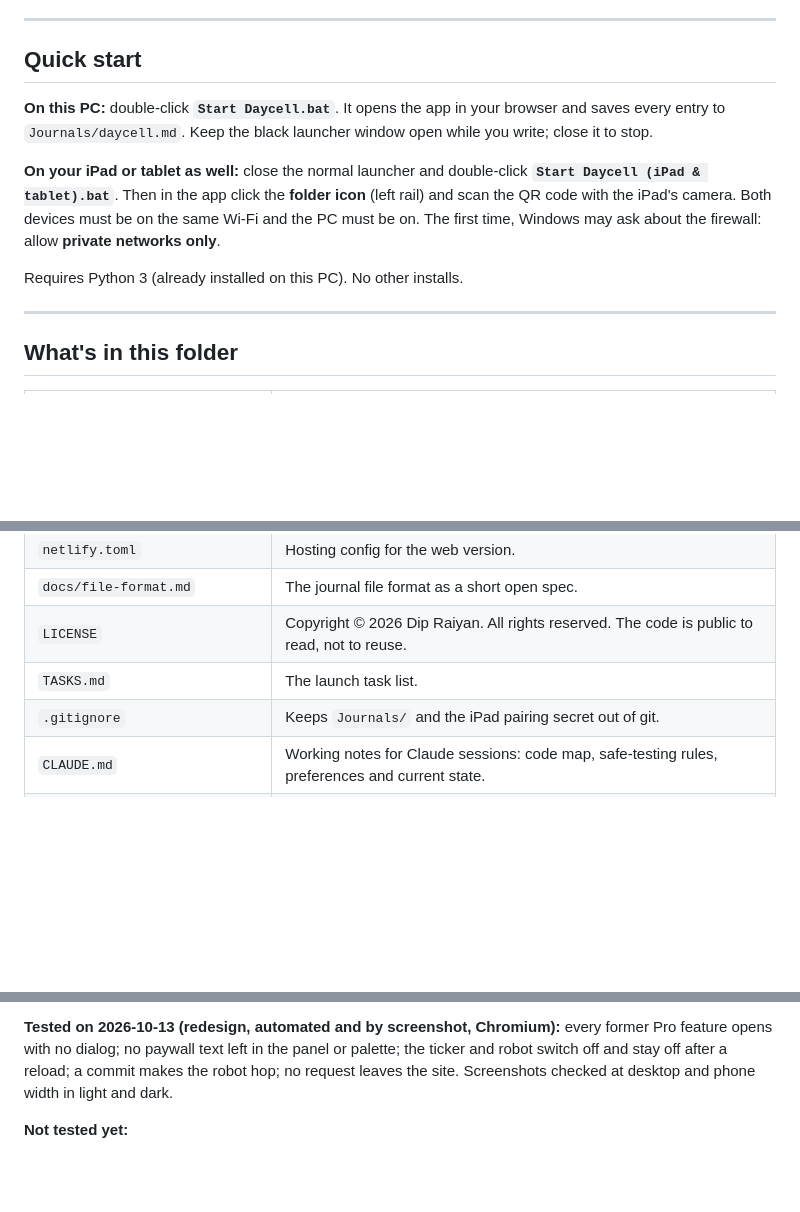
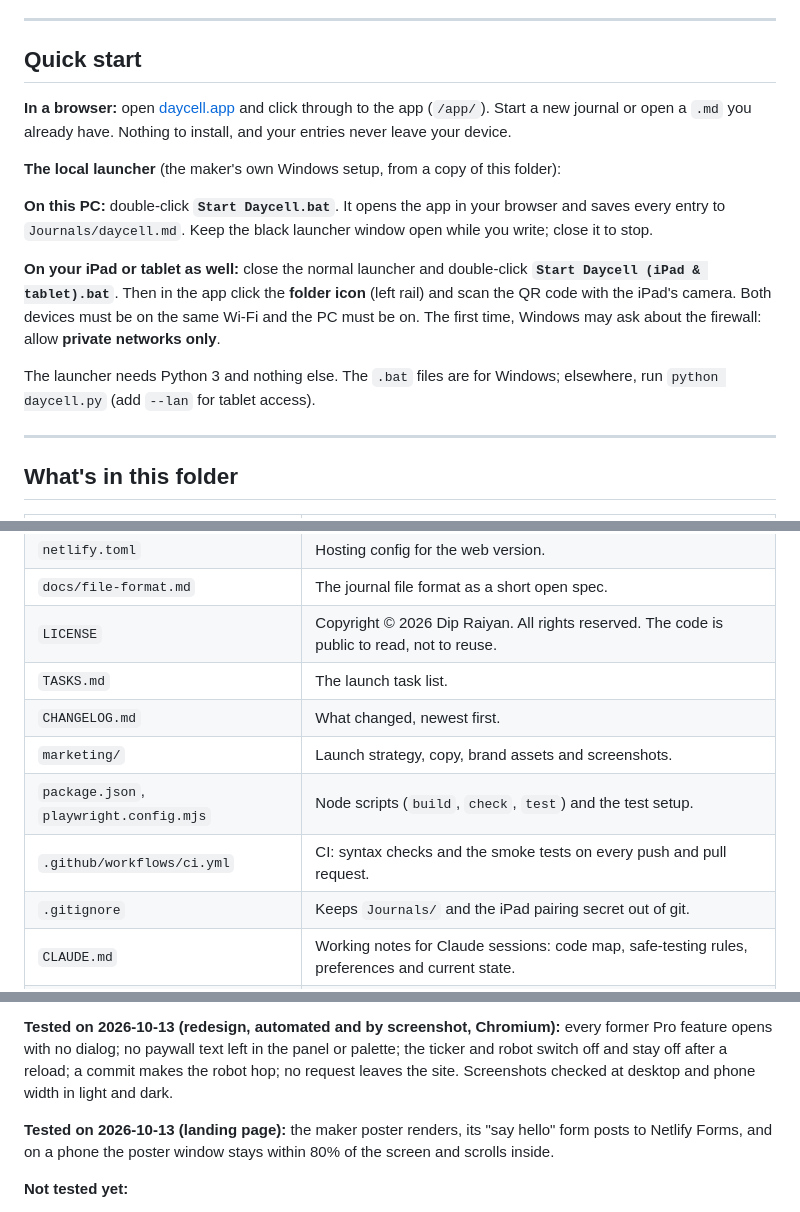
Before and after one commit to ry-an88/DayCell, a Markdown page: README.md, 3 parts joined by grey strips. Drawn GitHub-style; blank space fills up the shorter version.

```diff
--- a/README.md
+++ b/README.md
@@ -35,6 +37,11 @@ No account, no cloud. Each entry is a "cell"; your journal is a `.md` file you c
 
 ## Quick start
 
+**In a browser:** open [daycell.app](https://daycell.app) and click through to the app (`/app/`). Start a new journal
+or open a `.md` you already have. Nothing to install, and your entries never leave your device.
+
+**The local launcher** (the maker's own Windows setup, from a copy of this folder):
+
 **On this PC:** double-click **`Start Daycell.bat`**. It opens the app in your browser and saves every entry to
 `Journals/daycell.md`. Keep the black launcher window open while you write; close it to stop.
 
@@ -43,7 +50,8 @@ Then in the app click the **folder icon** (left rail) and scan the QR code with
 must be on the same Wi-Fi and the PC must be on. The first time, Windows may ask about the firewall: allow
 **private networks only**.
 
-Requires Python 3 (already installed on this PC). No other installs.
+The launcher needs Python 3 and nothing else. The `.bat` files are for Windows; elsewhere, run `python daycell.py`
+(add `--lan` for tablet access).
 
 ---
 
@@ -66,6 +74,10 @@ Requires Python 3 (already installed on this PC). No other installs.
 | `docs/file-format.md` | The journal file format as a short open spec. |
 | `LICENSE` | Copyright © 2026 Dip Raiyan. All rights reserved. The code is public to read, not to reuse. |
 | `TASKS.md` | The launch task list. |
+| `CHANGELOG.md` | What changed, newest first. |
+| `marketing/` | Launch strategy, copy, brand assets and screenshots. |
+| `package.json`, `playwright.config.mjs` | Node scripts (`build`, `check`, `test`) and the test setup. |
+| `.github/workflows/ci.yml` | CI: syntax checks and the smoke tests on every push and pull request. |
 | `.gitignore` | Keeps `Journals/` and the iPad pairing secret out of git. |
 | `CLAUDE.md` | Working notes for Claude sessions: code map, safe-testing rules, preferences and current state. |
 | `.daycell-key` | Created automatically in iPad mode. The secret in the QR code. Delete it to un-pair all devices. |
@@ -428,6 +446,9 @@ dialog; no paywall text left in the panel or palette; the ticker and robot switc
 commit makes the robot hop; no request leaves the site. Screenshots checked at desktop and phone width in light and
 dark.
 
+**Tested on 2026-10-13 (landing page):** the maker poster renders, its "say hello" form posts to Netlify Forms, and on
+a phone the poster window stays within 80% of the screen and scrolls inside.
+
 **Not tested yet:**
 - **A real iPad:** the Safari camera/QR scan and the home-screen flow end to end.
 - **The QR image** (the test setup couldn't load the library).
```
Also changed, not shown: other parts of README.md (+31 -22 lines), TASKS.md (+2 -4 lines).
